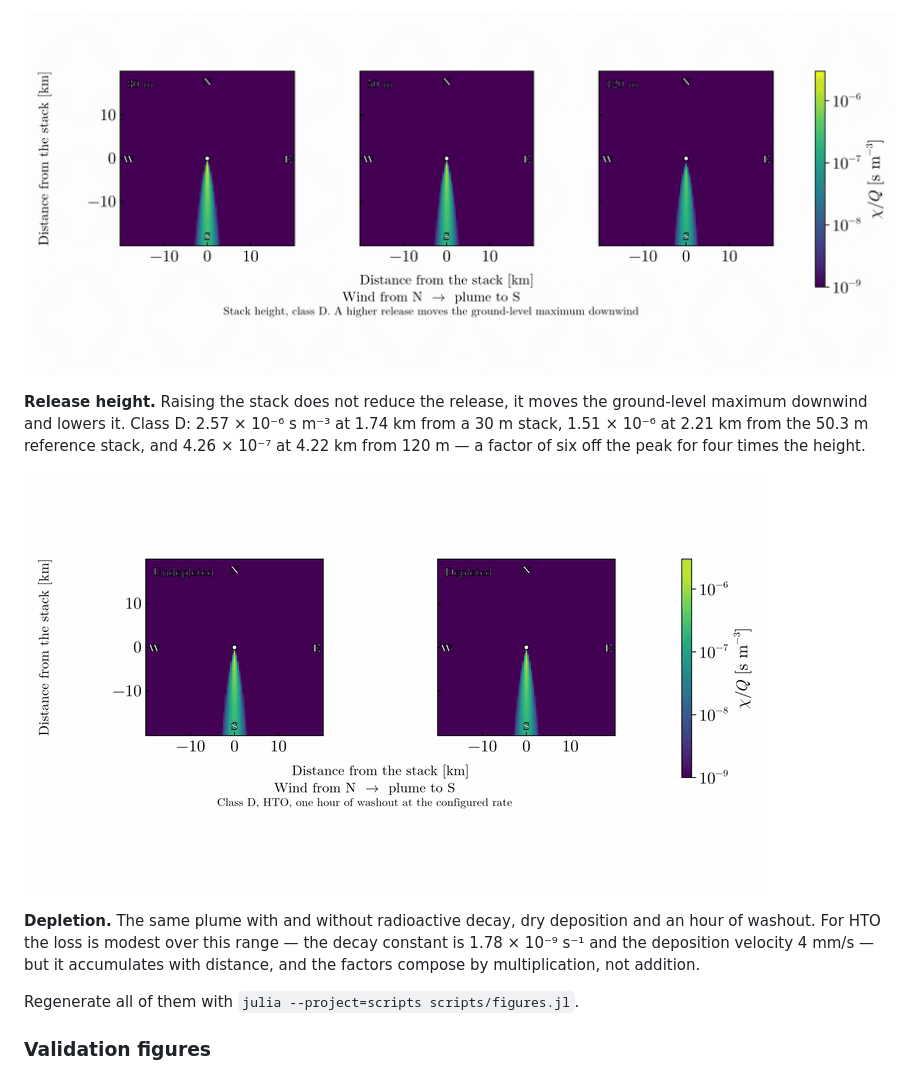
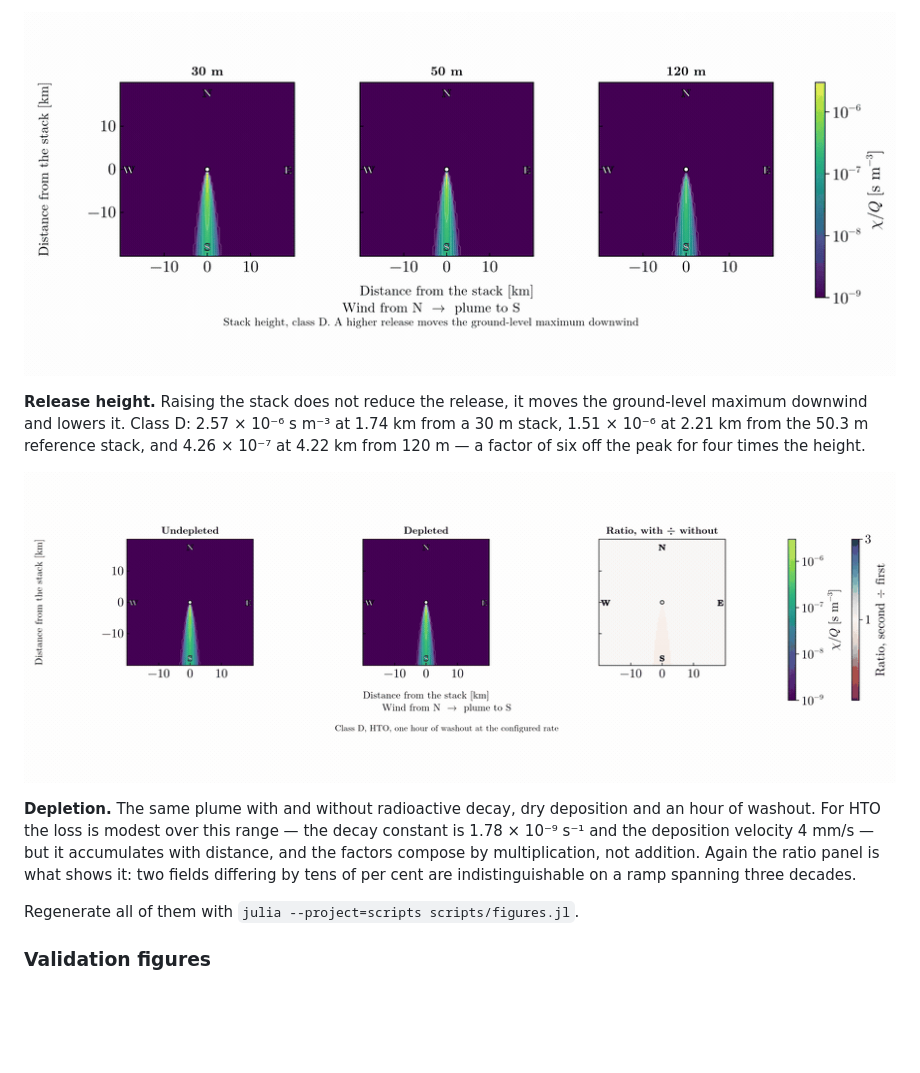
Before and after one commit to PaulGoG/AtmosphericDispersion.jl, a Markdown page: README.md, the part around one of its changes. GitHub-like rendering; pictures changed too: figures/depletion.gif, figures/release_height.gif; blank space fills up the shorter version.

```diff
--- a/README.md
+++ b/README.md
@@ -89,7 +100,8 @@ four times the height.
 and an hour of washout. For HTO the loss is modest over this range — the decay
 constant is 1.78 × 10⁻⁹ s⁻¹ and the deposition velocity 4 mm/s — but it
 accumulates with distance, and the factors compose by multiplication, not
-addition.
+addition. Again the ratio panel is what shows it: two fields differing by tens
+of per cent are indistinguishable on a ramp spanning three decades.
 
 Regenerate all of them with `julia --project=scripts scripts/figures.jl`.
 
```
Also changed, not shown: other parts of README.md (+15 -4 lines), figures/building_wake.gif, figures/regimes.png, 2 other files.
